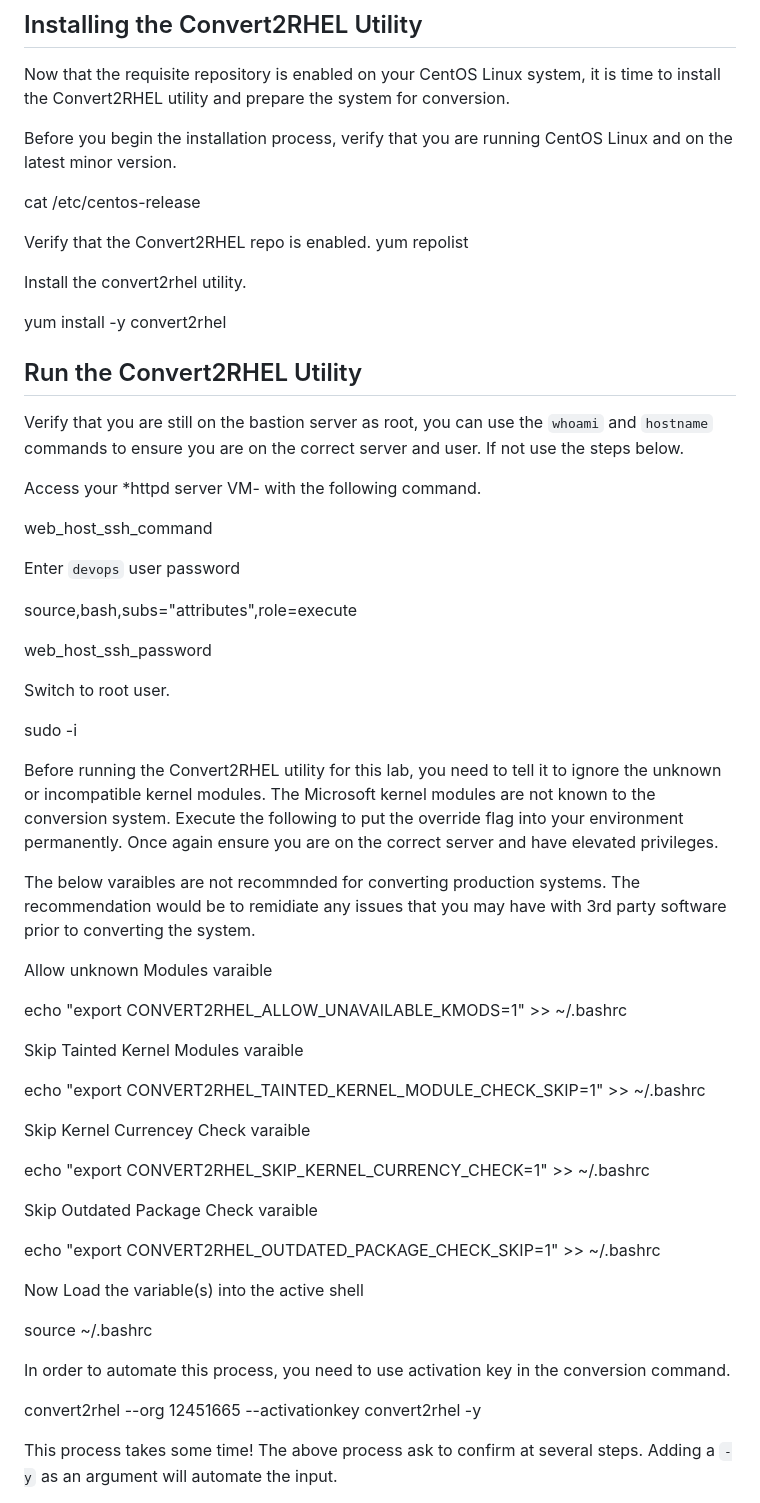
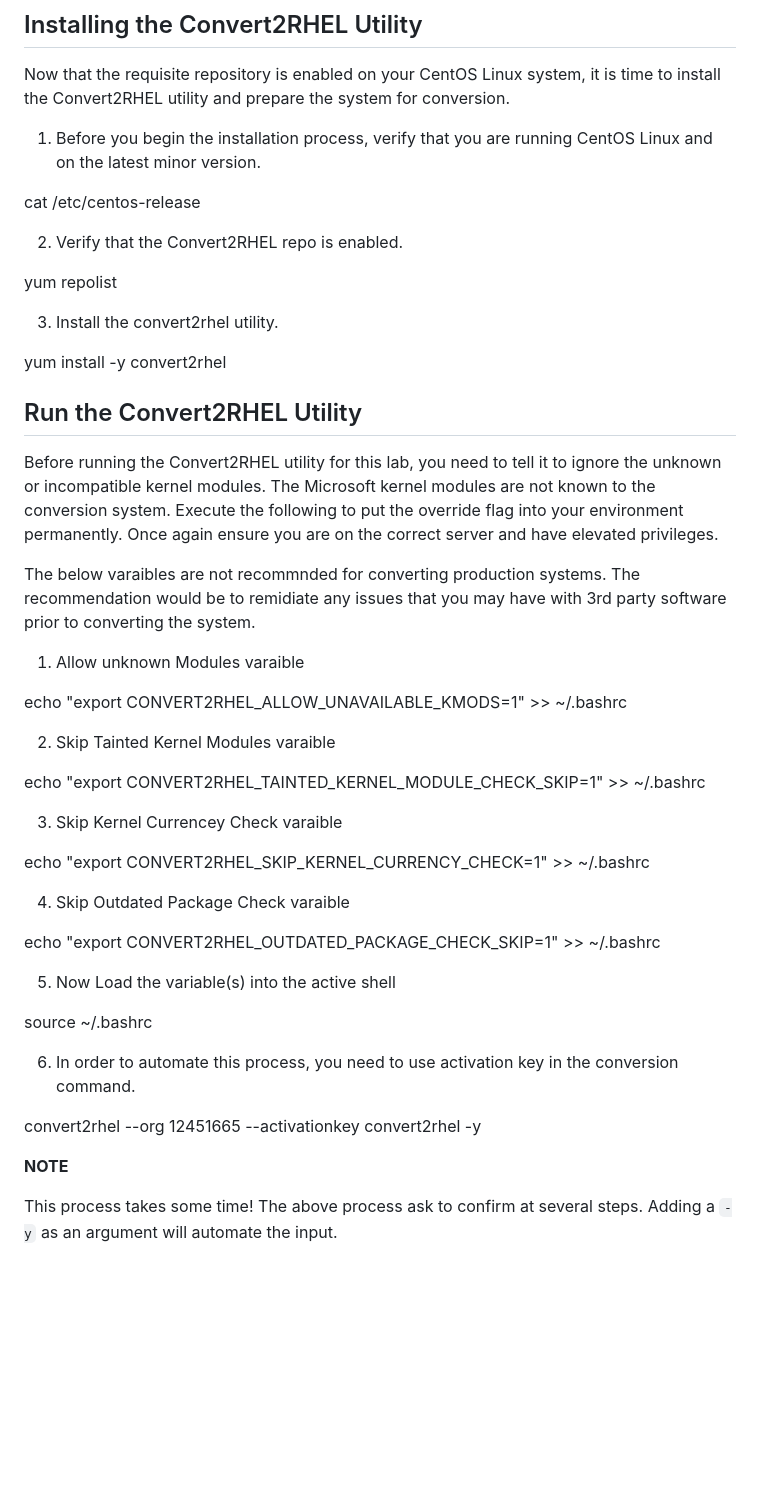
Before and after one commit to Azure/linux-on-azure-levelup, a Markdown page: Module 1/Module1 Lab instructions.md, the part around one of its changes. Drawn GitHub-style; blank space fills up the shorter version.

```diff
--- a/Module 1/Module1 Lab instructions.md
+++ b/Module 1/Module1 Lab instructions.md
@@ -187,35 +139,19 @@ curl -o /etc/yum.repos.d/convert2rhel.repo <https://ftp.redhat.com/redhat/conver
 
 Now that the requisite repository is enabled on your CentOS Linux system, it is time to install the Convert2RHEL utility and prepare the system for conversion.
 
-Before you begin the installation process, verify that you are running CentOS Linux and on the latest minor version.
+1. Before you begin the installation process, verify that you are running CentOS Linux and on the latest minor version.
 
 cat /etc/centos-release
 
-Verify that the Convert2RHEL repo is enabled.
+2. Verify that the Convert2RHEL repo is enabled.
+
 yum repolist
 
-Install the convert2rhel utility.
+3. Install the convert2rhel utility.
 
 yum install -y convert2rhel
 
 ## Run the Convert2RHEL Utility
-
-Verify that you are still on the bastion server as root, you can use the `whoami` and `hostname` commands to ensure you are on the correct server and user.
-If not use the steps below.
-
-Access your *httpd server VM- with the following command.
-
-web_host_ssh_command
-
-Enter `devops` user password
-
-source,bash,subs="attributes",role=execute
-
-web_host_ssh_password
-
-Switch to root user.
-
-sudo -i
 
 Before running the Convert2RHEL utility for this lab, you need to tell it to ignore the unknown or incompatible kernel modules.
 The Microsoft kernel modules are not known to the conversion system.
@@ -224,29 +160,31 @@ Once again ensure you are on the correct server and have elevated privileges.
 
 The below varaibles are not recommnded for converting production systems. The recommendation would be to remidiate any issues that you may have with 3rd party software prior to converting the system.
 
-Allow unknown Modules varaible
+1. Allow unknown Modules varaible
 
 echo "export CONVERT2RHEL_ALLOW_UNAVAILABLE_KMODS=1" >> ~/.bashrc
 
-Skip Tainted Kernel Modules varaible
+2. Skip Tainted Kernel Modules varaible
 
 echo "export CONVERT2RHEL_TAINTED_KERNEL_MODULE_CHECK_SKIP=1" >> ~/.bashrc
 
-Skip Kernel Currencey Check varaible
+3. Skip Kernel Currencey Check varaible
 
 echo "export CONVERT2RHEL_SKIP_KERNEL_CURRENCY_CHECK=1" >> ~/.bashrc
 
-Skip Outdated Package Check varaible
+4. Skip Outdated Package Check varaible
 
 echo "export CONVERT2RHEL_OUTDATED_PACKAGE_CHECK_SKIP=1" >> ~/.bashrc
 
-Now Load the variable(s) into the active shell
+5. Now Load the variable(s) into the active shell
 
 source ~/.bashrc
 
-In order to automate this process, you need to use activation key in the conversion command.
+6. In order to automate this process, you need to use activation key in the conversion command.
 
 convert2rhel --org 12451665 --activationkey convert2rhel -y
+
+**NOTE**
 
 This process takes some time!
 The above process ask to confirm at several steps.
```
Also changed, not shown: other parts of Module 1/Module1 Lab instructions.md (+11 -143 lines).
